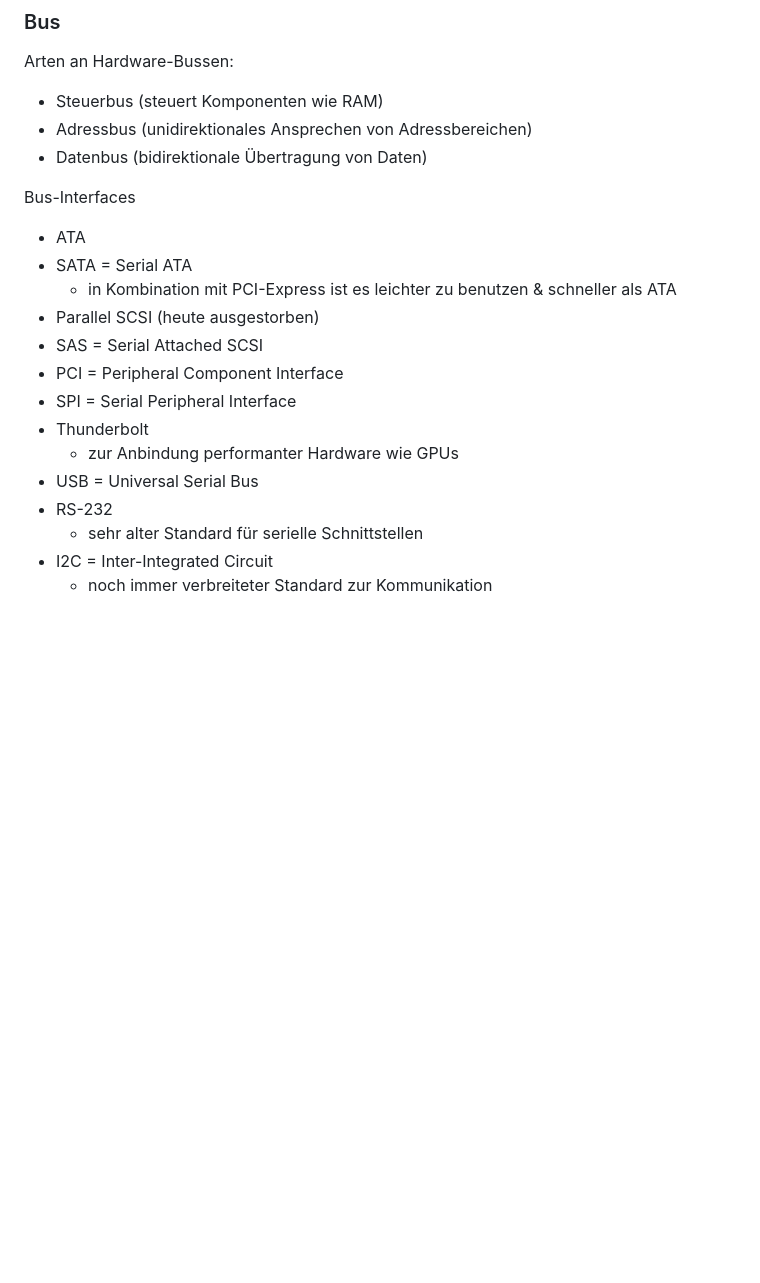
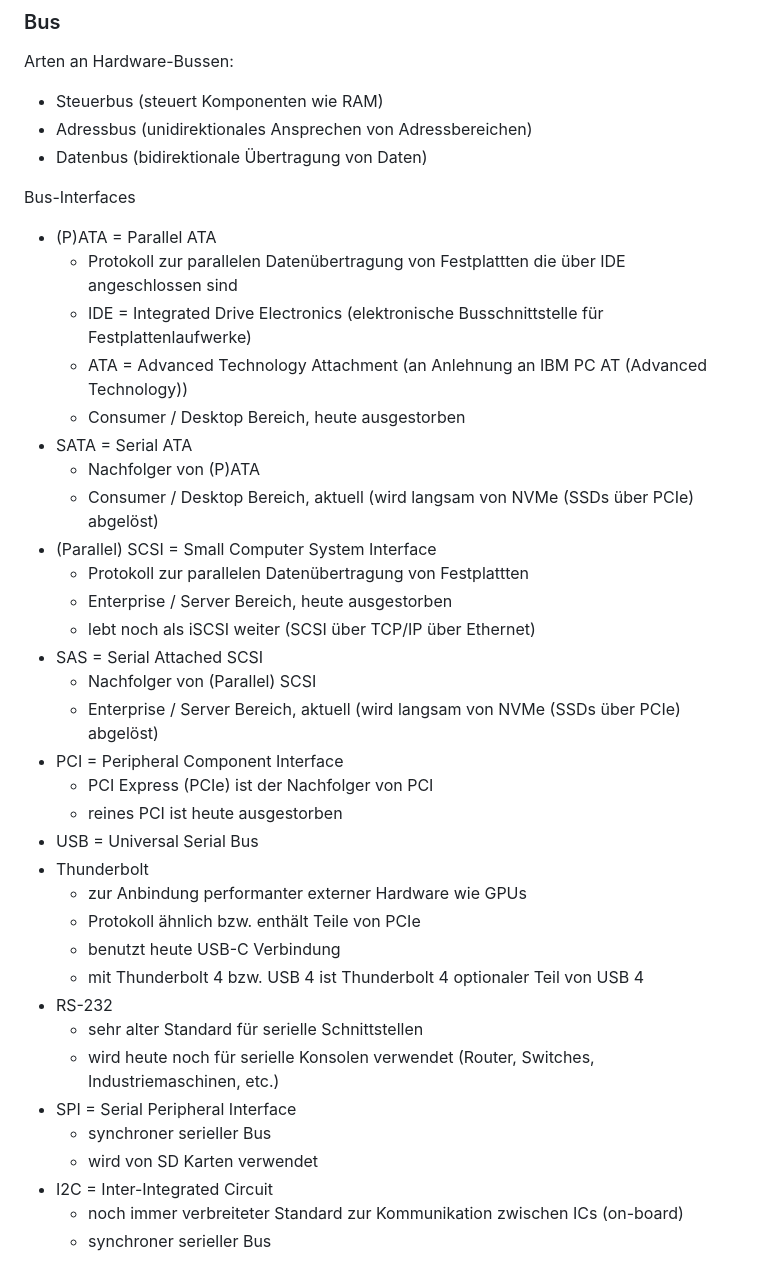
Before and after one commit to ArtInLines/Studium, a Markdown page: Rechnerarchitektur/Zusammenfassung.md, the part around one of its changes. GitHub-like rendering; blank space fills up the shorter version.

Commit message:
add: some additional information to persistent storage and bus interfaces

```diff
--- a/Rechnerarchitektur/Zusammenfassung.md
+++ b/Rechnerarchitektur/Zusammenfassung.md
@@ -327,17 +348,36 @@ Arten an Hardware-Bussen:
 
 Bus-Interfaces
 
--   ATA
+-   (P)ATA = Parallel ATA
+    -   Protokoll zur parallelen Datenübertragung von Festplattten die über IDE angeschlossen sind
+    -   IDE = Integrated Drive Electronics (elektronische Busschnittstelle für Festplattenlaufwerke)
+    -   ATA = Advanced Technology Attachment (an Anlehnung an IBM PC AT (Advanced Technology))
+    -   Consumer / Desktop Bereich, heute ausgestorben
 -   SATA = Serial ATA
-    -   in Kombination mit PCI-Express ist es leichter zu benutzen & schneller als ATA
--   Parallel SCSI (heute ausgestorben)
+    -   Nachfolger von (P)ATA
+    -   Consumer / Desktop Bereich, aktuell (wird langsam von NVMe (SSDs über PCIe) abgelöst)
+-   (Parallel) SCSI = Small Computer System Interface
+    -   Protokoll zur parallelen Datenübertragung von Festplattten
+    -   Enterprise / Server Bereich, heute ausgestorben
+    -   lebt noch als iSCSI weiter (SCSI über TCP/IP über Ethernet)
 -   SAS = Serial Attached SCSI
+    -   Nachfolger von (Parallel) SCSI
+    -   Enterprise / Server Bereich, aktuell (wird langsam von NVMe (SSDs über PCIe) abgelöst)
 -   PCI = Peripheral Component Interface
--   SPI = Serial Peripheral Interface
+    -   PCI Express (PCIe) ist der Nachfolger von PCI
+    -   reines PCI ist heute ausgestorben
+-   USB = Universal Serial Bus
 -   Thunderbolt
-    -   zur Anbindung performanter Hardware wie GPUs
--   USB = Universal Serial Bus
+    -   zur Anbindung performanter externer Hardware wie GPUs
+    -   Protokoll ähnlich bzw. enthält Teile von PCIe
+    -   benutzt heute USB-C Verbindung
+    -   mit Thunderbolt 4 bzw. USB 4 ist Thunderbolt 4 optionaler Teil von USB 4
 -   RS-232
     -   sehr alter Standard für serielle Schnittstellen
+    -   wird heute noch für serielle Konsolen verwendet (Router, Switches, Industriemaschinen, etc.)
+-   SPI = Serial Peripheral Interface
+    -   synchroner serieller Bus
+    -   wird von SD Karten verwendet
 -   I2C = Inter-Integrated Circuit
-    -   noch immer verbreiteter Standard zur Kommunikation
+    -   noch immer verbreiteter Standard zur Kommunikation zwischen ICs (on-board)
+    -   synchroner serieller Bus
```
Also changed, not shown: other parts of Rechnerarchitektur/Zusammenfassung.md (+27 -6 lines).
